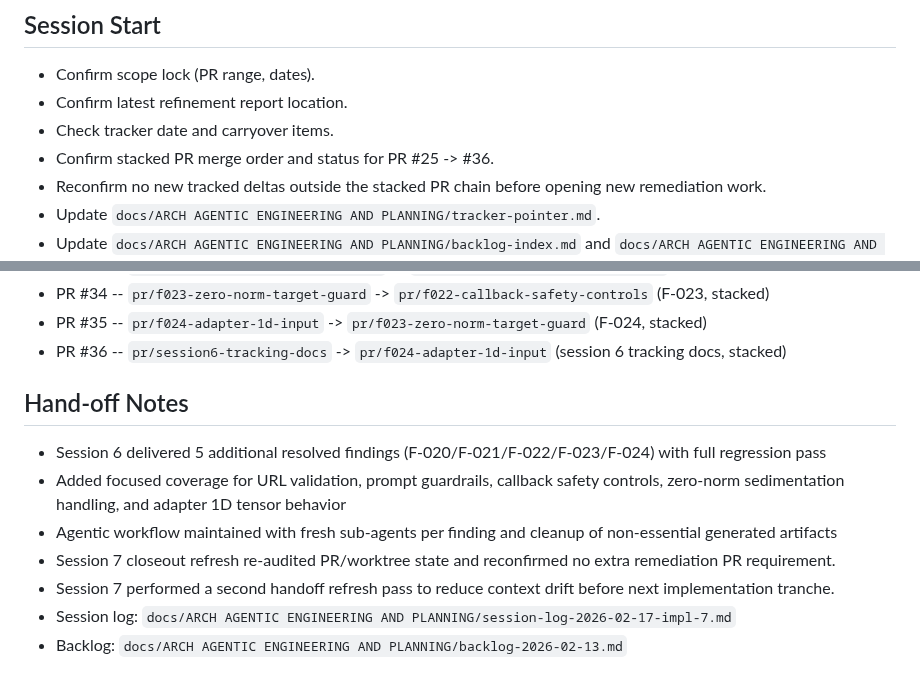
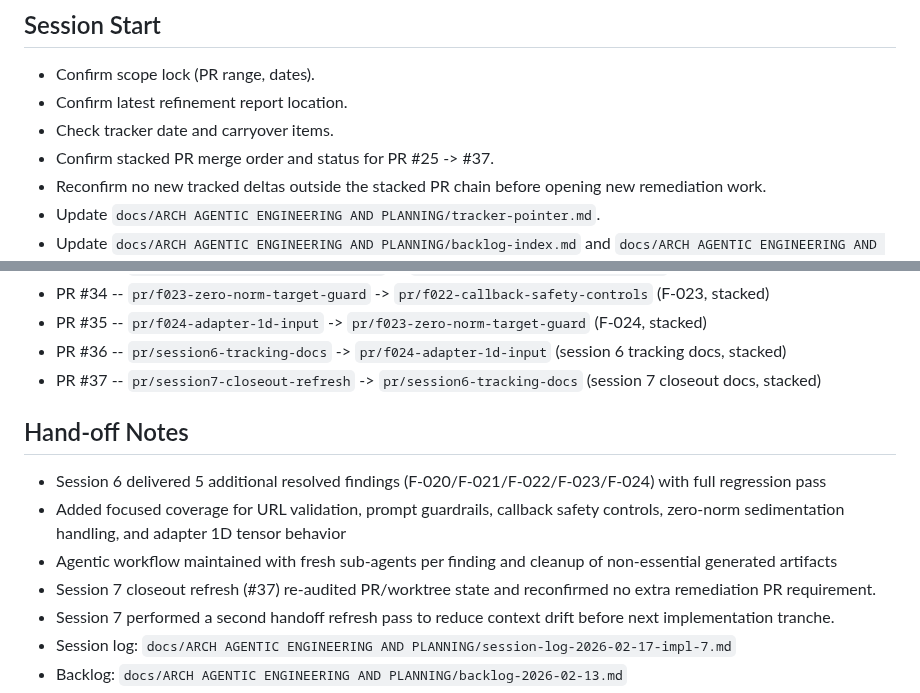
Before and after one commit to mattmre/CHELATEDAI, a Markdown page: docs/ARCH AGENTIC ENGINEERING AND PLANNING/next-session.md, 2 parts joined by grey strips. GitHub-like rendering.

Commit message:
Session 7: record PR #37 in next-session
Update stacked PR range and open-PR list with session7 closeout refresh PR.

Co-authored-by: Copilot <223556219+Copilot@users.noreply.github.com>

```diff
--- a/docs/ARCH AGENTIC ENGINEERING AND PLANNING/next-session.md
+++ b/docs/ARCH AGENTIC ENGINEERING AND PLANNING/next-session.md
@@ -6,7 +6,7 @@ Purpose: Minimal context to resume the workflow in short sessions.
 - Confirm scope lock (PR range, dates).
 - Confirm latest refinement report location.
 - Check tracker date and carryover items.
-- Confirm stacked PR merge order and status for PR #25 -> #36.
+- Confirm stacked PR merge order and status for PR #25 -> #37.
 - Reconfirm no new tracked deltas outside the stacked PR chain before opening new remediation work.
 - Update `docs/ARCH AGENTIC ENGINEERING AND PLANNING/tracker-pointer.md`.
 - Update `docs/ARCH AGENTIC ENGINEERING AND PLANNING/backlog-index.md` and `docs/ARCH AGENTIC ENGINEERING AND PLANNING/tracker-index.md`.
@@ -94,12 +94,13 @@ Purpose: Minimal context to resume the workflow in short sessions.
 - PR #34 -- `pr/f023-zero-norm-target-guard` -> `pr/f022-callback-safety-controls` (F-023, stacked)
 - PR #35 -- `pr/f024-adapter-1d-input` -> `pr/f023-zero-norm-target-guard` (F-024, stacked)
 - PR #36 -- `pr/session6-tracking-docs` -> `pr/f024-adapter-1d-input` (session 6 tracking docs, stacked)
+- PR #37 -- `pr/session7-closeout-refresh` -> `pr/session6-tracking-docs` (session 7 closeout docs, stacked)
 
 ## Hand-off Notes
 - Session 6 delivered 5 additional resolved findings (F-020/F-021/F-022/F-023/F-024) with full regression pass
 - Added focused coverage for URL validation, prompt guardrails, callback safety controls, zero-norm sedimentation handling, and adapter 1D tensor behavior
 - Agentic workflow maintained with fresh sub-agents per finding and cleanup of non-essential generated artifacts
-- Session 7 closeout refresh re-audited PR/worktree state and reconfirmed no extra remediation PR requirement.
+- Session 7 closeout refresh (#37) re-audited PR/worktree state and reconfirmed no extra remediation PR requirement.
 - Session 7 performed a second handoff refresh pass to reduce context drift before next implementation tranche.
 - Session log: `docs/ARCH AGENTIC ENGINEERING AND PLANNING/session-log-2026-02-17-impl-7.md`
 - Backlog: `docs/ARCH AGENTIC ENGINEERING AND PLANNING/backlog-2026-02-13.md`
```
